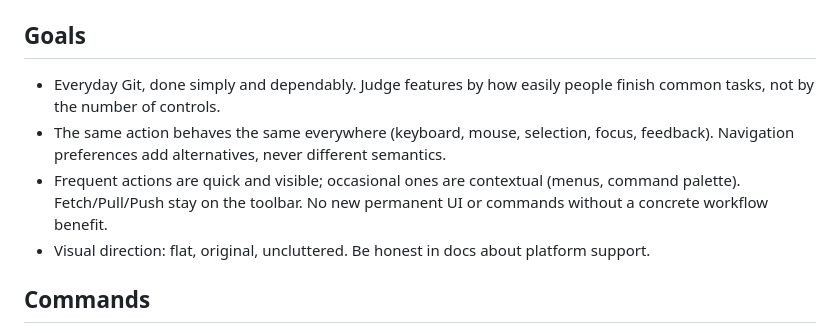
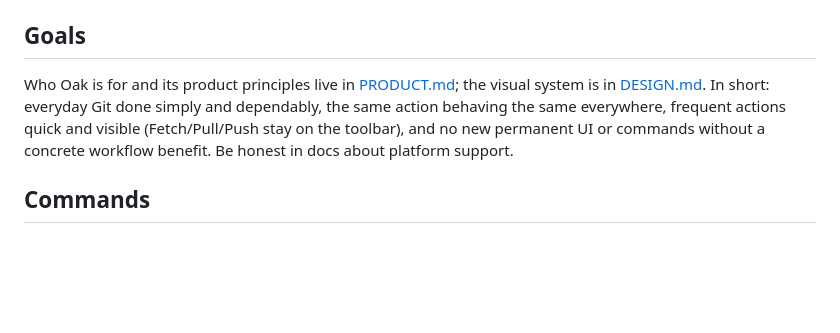
Before and after one commit to benfo/oak, a Markdown page: AGENTS.md, the part around the change. Drawn GitHub-style; blank space fills up the shorter version.

```diff
--- a/AGENTS.md
+++ b/AGENTS.md
@@ -5,10 +5,7 @@ A modern Git GUI. Electron + React 19 + TypeScript (electron-vite). It runs the
 If `AGENTS.local.md` exists (a gitignored, per-clone file), read it too.
 
 ## Goals
-- Everyday Git, done simply and dependably. Judge features by how easily people finish common tasks, not by the number of controls.
-- The same action behaves the same everywhere (keyboard, mouse, selection, focus, feedback). Navigation preferences add alternatives, never different semantics.
-- Frequent actions are quick and visible; occasional ones are contextual (menus, command palette). Fetch/Pull/Push stay on the toolbar. No new permanent UI or commands without a concrete workflow benefit.
-- Visual direction: flat, original, uncluttered. Be honest in docs about platform support.
+Who Oak is for and its product principles live in [PRODUCT.md](PRODUCT.md); the visual system is in [DESIGN.md](DESIGN.md). In short: everyday Git done simply and dependably, the same action behaving the same everywhere, frequent actions quick and visible (Fetch/Pull/Push stay on the toolbar), and no new permanent UI or commands without a concrete workflow benefit. Be honest in docs about platform support.
 
 ## Commands
 - `npm run dev` (hot reload; restart for main-process changes), `npm run build`, `npm run typecheck`, `npm run lint`, `npm run format` (Prettier; `format:check` in CI), `npm test`. Run typecheck, lint, format and tests before proposing a change.
```
Also changed, not shown: ROADMAP.md (+1 -7 lines).
